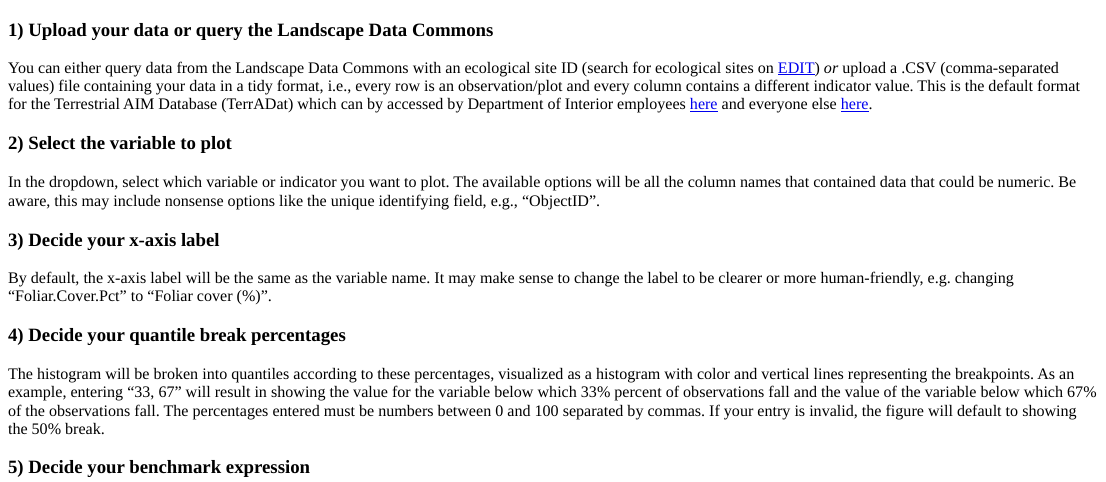
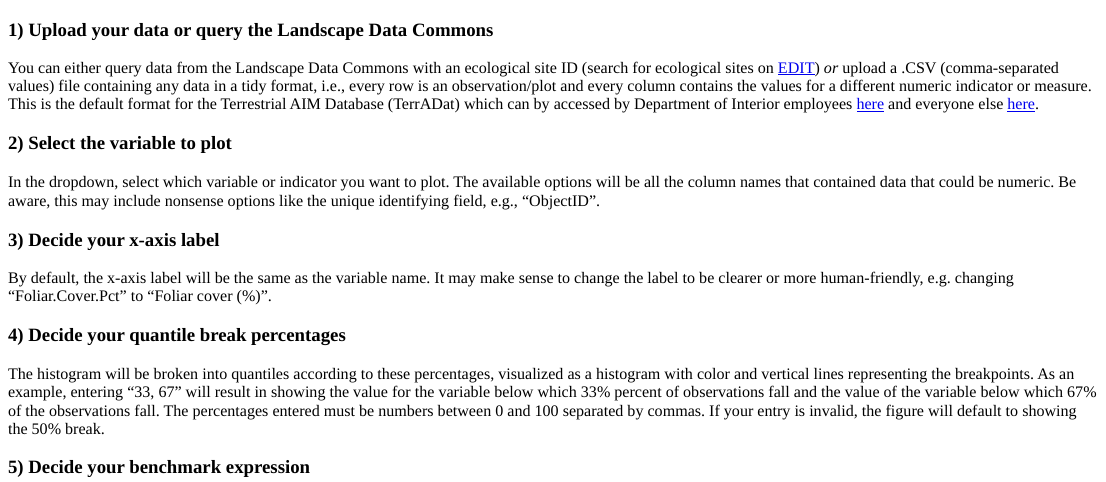
Before and after one commit to nstauffer/benchmark_histograms, an R Markdown document (instructions.Rmd): the page in a window 1100 px wide, from its top. Rendered offline with R 4.5, knitr and Pandoc, with nearby package versions.

Commit message:
Update instructions for clarity

```diff
--- a/instructions.Rmd
+++ b/instructions.Rmd
@@ -7,7 +7,7 @@ output:
 ---
 
 ### 1) Upload your data or query the Landscape Data Commons
-You can either query data from the Landscape Data Commons with an ecological site ID (search for ecological sites on [EDIT](https://edit.jornada.nmsu.edu)) *or* upload a .CSV (comma-separated values) file containing your data in a tidy format, i.e., every row is an observation/plot and every column contains a different indicator value. This is the default format for the Terrestrial AIM Database (TerrADat) which can by accessed by Department of Interior employees [here](https://aim.landscapetoolbox.org/aim-data-portal) and everyone else [here](https://landscape.blm.gov/geoportal/catalog/main/home.page).
+You can either query data from the Landscape Data Commons with an ecological site ID (search for ecological sites on [EDIT](https://edit.jornada.nmsu.edu)) *or* upload a .CSV (comma-separated values) file containing any data in a tidy format, i.e., every row is an observation/plot and every column contains the values for a different numeric indicator or measure. This is the default format for the Terrestrial AIM Database (TerrADat) which can by accessed by Department of Interior employees [here](https://aim.landscapetoolbox.org/aim-data-portal) and everyone else [here](https://landscape.blm.gov/geoportal/catalog/main/home.page).
 
 ### 2) Select the variable to plot
 In the dropdown, select which variable or indicator you want to plot. The available options will be all the column names that contained data that could be numeric. Be aware, this may include nonsense options like the unique identifying field, e.g., "ObjectID".
```
